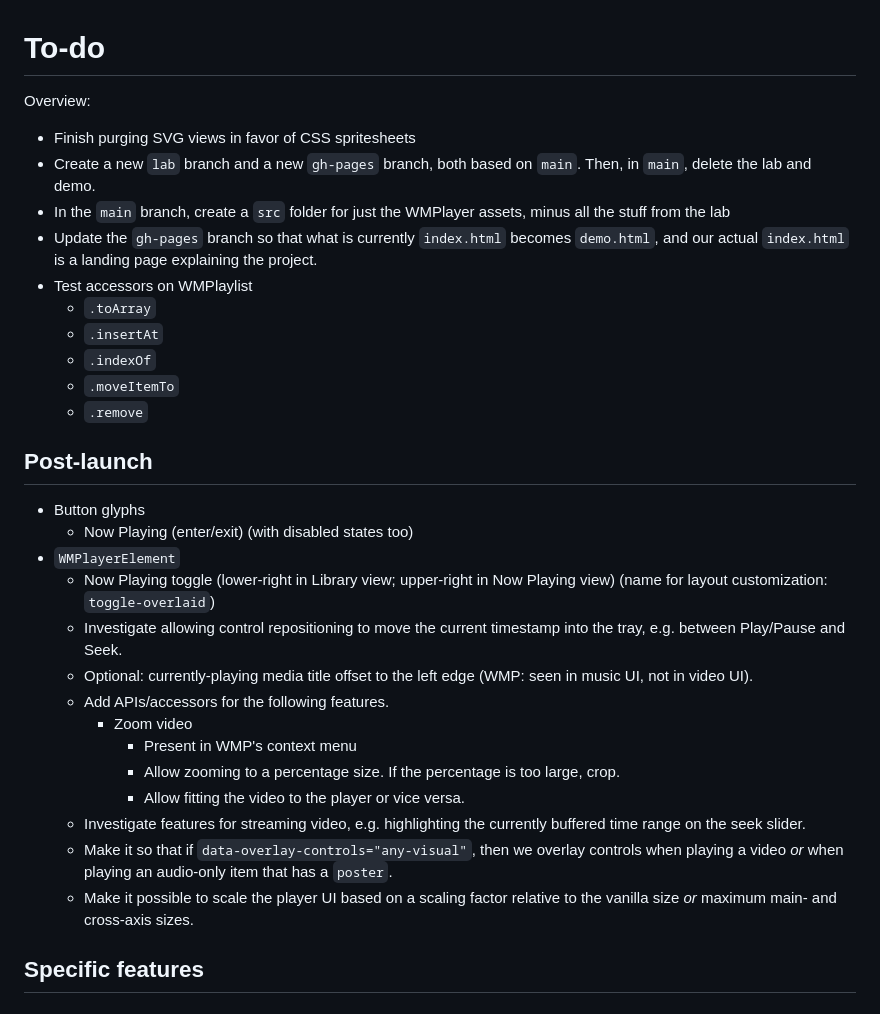
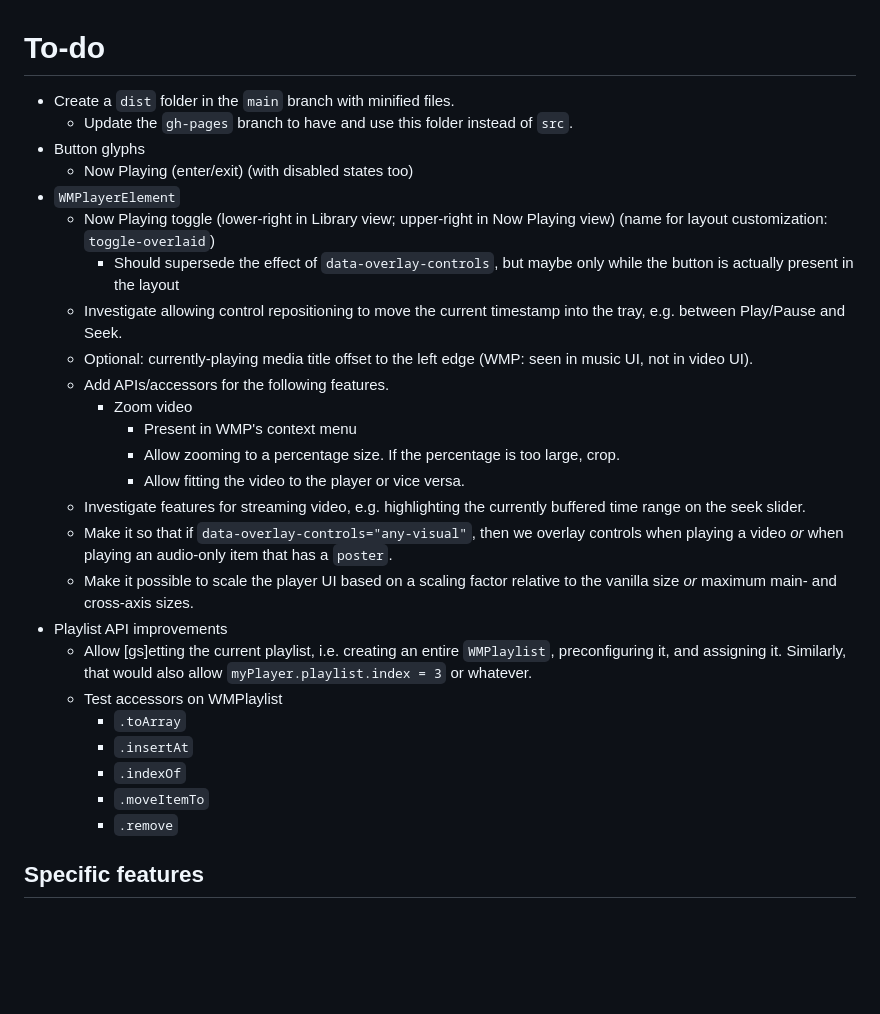
Before and after one commit to DavidJCobb/wmp-svg, a Markdown page: lab/TODO.md, the part around the change. Rendered like a GitHub page; blank space fills up the shorter version.

```diff
--- a/lab/TODO.md
+++ b/lab/TODO.md
@@ -1,25 +1,13 @@
 
 # To-do
 
-Overview:
-
-* Finish purging SVG views in favor of CSS spritesheets
-* Create a new `lab` branch and a new `gh-pages` branch, both based on `main`. Then, in `main`, delete the lab and demo.
-* In the `main` branch, create a `src` folder for just the WMPlayer assets, minus all the stuff from the lab
-* Update the `gh-pages` branch so that what is currently `index.html` becomes `demo.html`, and our actual `index.html` is a landing page explaining the project.
-* Test accessors on WMPlaylist
-  * `.toArray`
-  * `.insertAt`
-  * `.indexOf`
-  * `.moveItemTo`
-  * `.remove`
-
-## Post-launch
-
+* Create a `dist` folder in the `main` branch with minified files.
+  * Update the `gh-pages` branch to have and use this folder instead of `src`.
 * Button glyphs
   * Now Playing (enter/exit) (with disabled states too)
 * `WMPlayerElement`
   * Now Playing toggle (lower-right in Library view; upper-right in Now Playing view) (name for layout customization: `toggle-overlaid`)
+    * Should supersede the effect of `data-overlay-controls`, but maybe only while the button is actually present in the layout
   * Investigate allowing control repositioning to move the current timestamp into the tray, e.g. between Play/Pause and Seek.
   * Optional: currently-playing media title offset to the left edge (WMP: seen in music UI, not in video UI).
   * Add APIs/accessors for the following features.
@@ -30,6 +18,14 @@ Overview:
   * Investigate features for streaming video, e.g. highlighting the currently buffered time range on the seek slider.
   * Make it so that if `data-overlay-controls="any-visual"`, then we overlay controls when playing a video *or* when playing an audio-only item that has a `poster`.
   * Make it possible to scale the player UI based on a scaling factor relative to the vanilla size *or* maximum main- and cross-axis sizes.
+* Playlist API improvements
+  * Allow [gs]etting the current playlist, i.e. creating an entire `WMPlaylist`, preconfiguring it, and assigning it. Similarly, that would also allow `myPlayer.playlist.index = 3` or whatever.
+  * Test accessors on WMPlaylist
+    * `.toArray`
+    * `.insertAt`
+    * `.indexOf`
+    * `.moveItemTo`
+    * `.remove`
 
 ## Specific features
 
```
